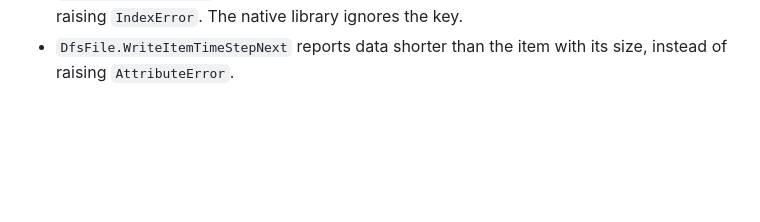
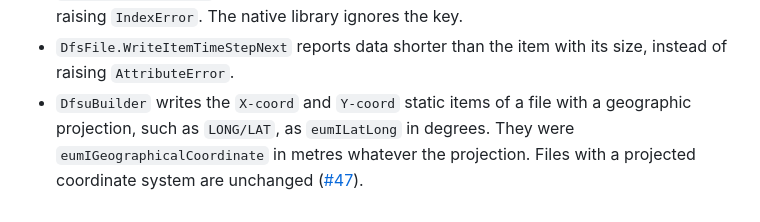
Before and after one commit to DHI/mikecore-python, a Markdown page: CHANGELOG.md, the part around the change. GitHub-like rendering; blank space fills up the shorter version.

Commit message:
Note the geographic X/Y quantity fix in the changelog
Co-Authored-By: Claude Opus 5.5 <noreply@anthropic.com>

```diff
--- a/CHANGELOG.md
+++ b/CHANGELOG.md
@@ -65,5 +65,10 @@ and this project adheres to [Semantic Versioning](https://semver.org/spec/v2.0.0
   it, instead of raising `IndexError`. The native library ignores the key.
 - `DfsFile.WriteItemTimeStepNext` reports data shorter than the item with its
   size, instead of raising `AttributeError`.
+- `DfsuBuilder` writes the `X-coord` and `Y-coord` static items of a file with
+  a geographic projection, such as `LONG/LAT`, as `eumILatLong` in degrees.
+  They were `eumIGeographicalCoordinate` in metres whatever the projection.
+  Files with a projected coordinate system are unchanged
+  ([#47](https://github.com/DHI/mikecore-python/issues/47)).
 
 [Unreleased]: https://github.com/DHI/mikecore-python/compare/v0.3.a1...HEAD
```
